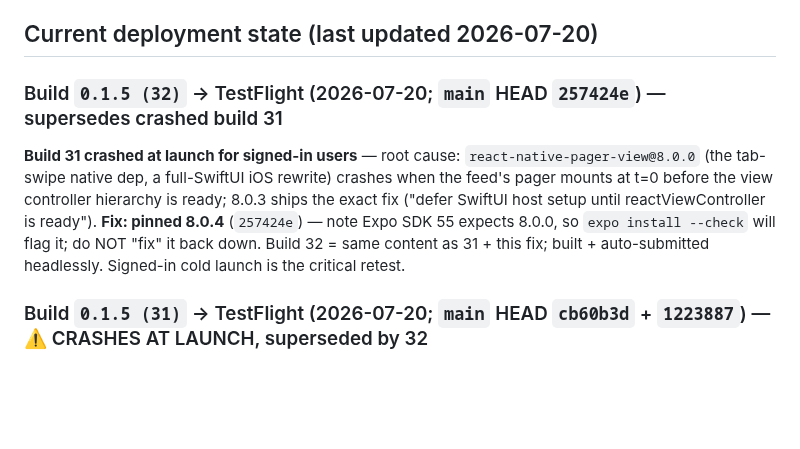
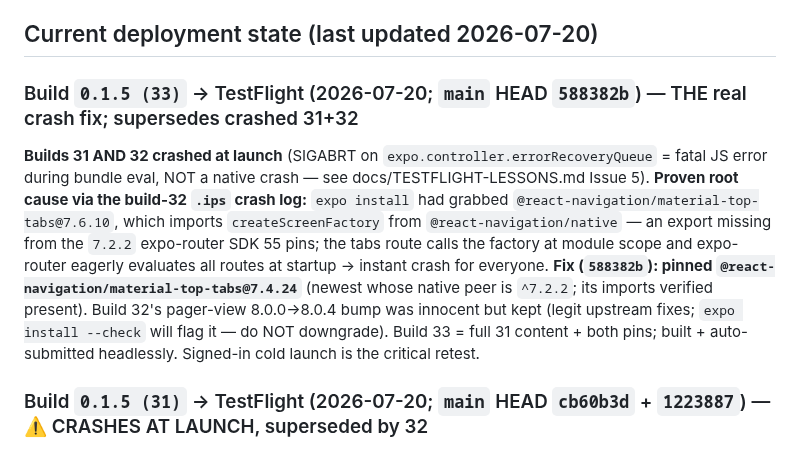
Before and after one commit to daynearnett/blubranch-mono, a Markdown page: CLAUDE.md, the part around the change. Rendered like a GitHub page; blank space fills up the shorter version.

```diff
--- a/CLAUDE.md
+++ b/CLAUDE.md
@@ -30,8 +30,8 @@ BluBranch is a two-sided professional networking and job marketplace platform bu
 
 ## Current deployment state (last updated 2026-07-20)
 
-### Build `0.1.5 (32)` → TestFlight (2026-07-20; `main` HEAD `257424e`) — supersedes crashed build 31
-**Build 31 crashed at launch for signed-in users** — root cause: `react-native-pager-view@8.0.0` (the tab-swipe native dep, a full-SwiftUI iOS rewrite) crashes when the feed's pager mounts at t=0 before the view controller hierarchy is ready; 8.0.3 ships the exact fix ("defer SwiftUI host setup until reactViewController is ready"). **Fix: pinned 8.0.4** (`257424e`) — note Expo SDK 55 expects 8.0.0, so `expo install --check` will flag it; do NOT "fix" it back down. Build 32 = same content as 31 + this fix; built + auto-submitted headlessly. Signed-in cold launch is the critical retest.
+### Build `0.1.5 (33)` → TestFlight (2026-07-20; `main` HEAD `588382b`) — THE real crash fix; supersedes crashed 31+32
+**Builds 31 AND 32 crashed at launch** (SIGABRT on `expo.controller.errorRecoveryQueue` = fatal JS error during bundle eval, NOT a native crash — see docs/TESTFLIGHT-LESSONS.md Issue 5). **Proven root cause via the build-32 `.ips` crash log:** `expo install` had grabbed `@react-navigation/material-top-tabs@7.6.10`, which imports `createScreenFactory` from `@react-navigation/native` — an export missing from the `7.2.2` expo-router SDK 55 pins; the tabs route calls the factory at module scope and expo-router eagerly evaluates all routes at startup → instant crash for everyone. **Fix (`588382b`): pinned `@react-navigation/material-top-tabs@7.4.24`** (newest whose native peer is `^7.2.2`; its imports verified present). Build 32's pager-view 8.0.0→8.0.4 bump was innocent but kept (legit upstream fixes; `expo install --check` will flag it — do NOT downgrade). Build 33 = full 31 content + both pins; built + auto-submitted headlessly. Signed-in cold launch is the critical retest.
 
 ### Build `0.1.5 (31)` → TestFlight (2026-07-20; `main` HEAD `cb60b3d` + `1223887`) — ⚠️ CRASHES AT LAUNCH, superseded by 32
 Submitted to App Store Connect headlessly (build + submit both green). Contains everything since build 30: the **differentiation sprint** (below), **profileCompleteness fix** (`1223887` — the dead column is now computed on every profile mutation + admin license verify; weights in `packages/api/src/services/profile-completeness.ts`), **photo carousel** (post cards page through up to 5 photos — was first-photo-only, limit was 4; dots + n/m counter), **swipeable tabs** (mobile tab group now material-top-tabs + `react-native-pager-view`, bar still `ResponsiveTabBar` at bottom; nested horizontal scrollables win over the pager; tablet/desktop unchanged; **new native dep — no OTA to build 30**), and the **animated splash** (mark draws itself: lower b → upper b off the stem → twig; native splash image now blank white — `assets/splash-blank.png`; geometry recreated in `src/components/animated-logo.tsx` from measured icon.png).
```
Also changed, not shown: docs/TESTFLIGHT-LESSONS.md (+10 -0 lines).
